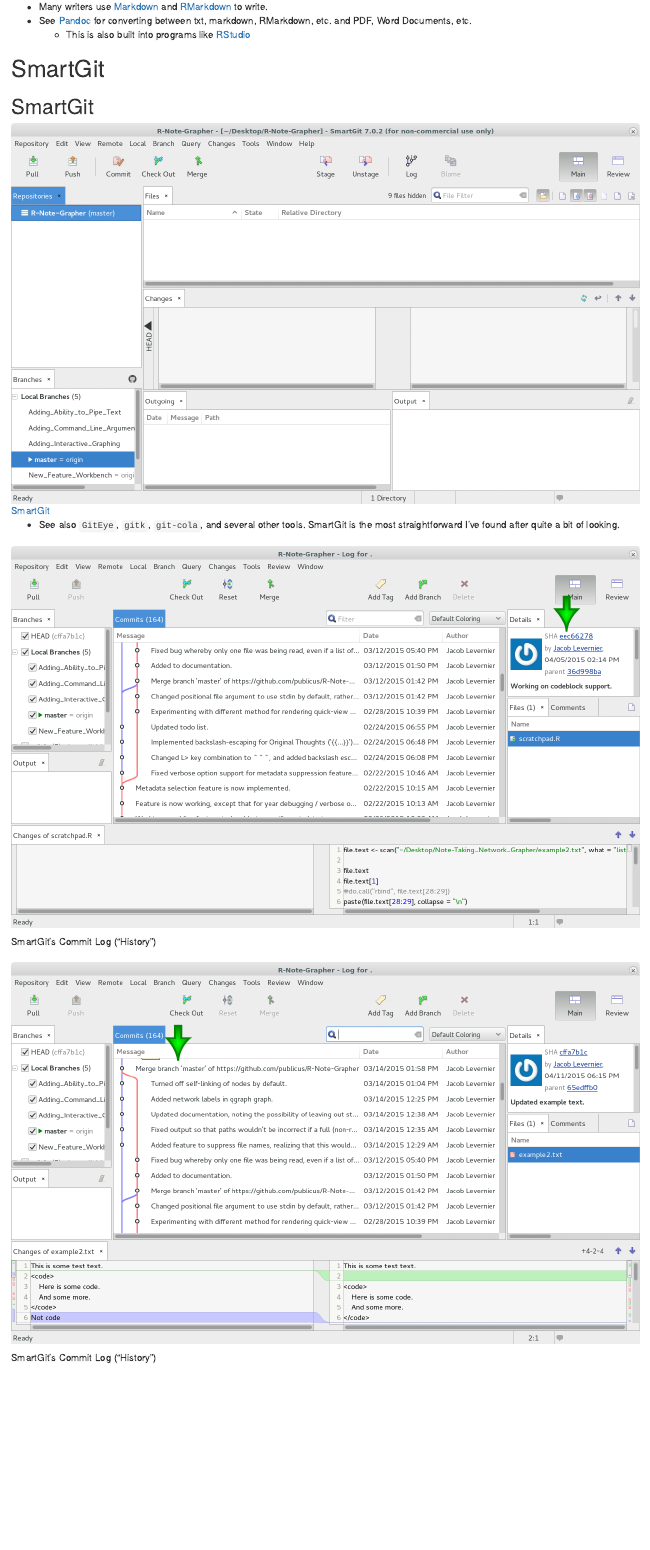
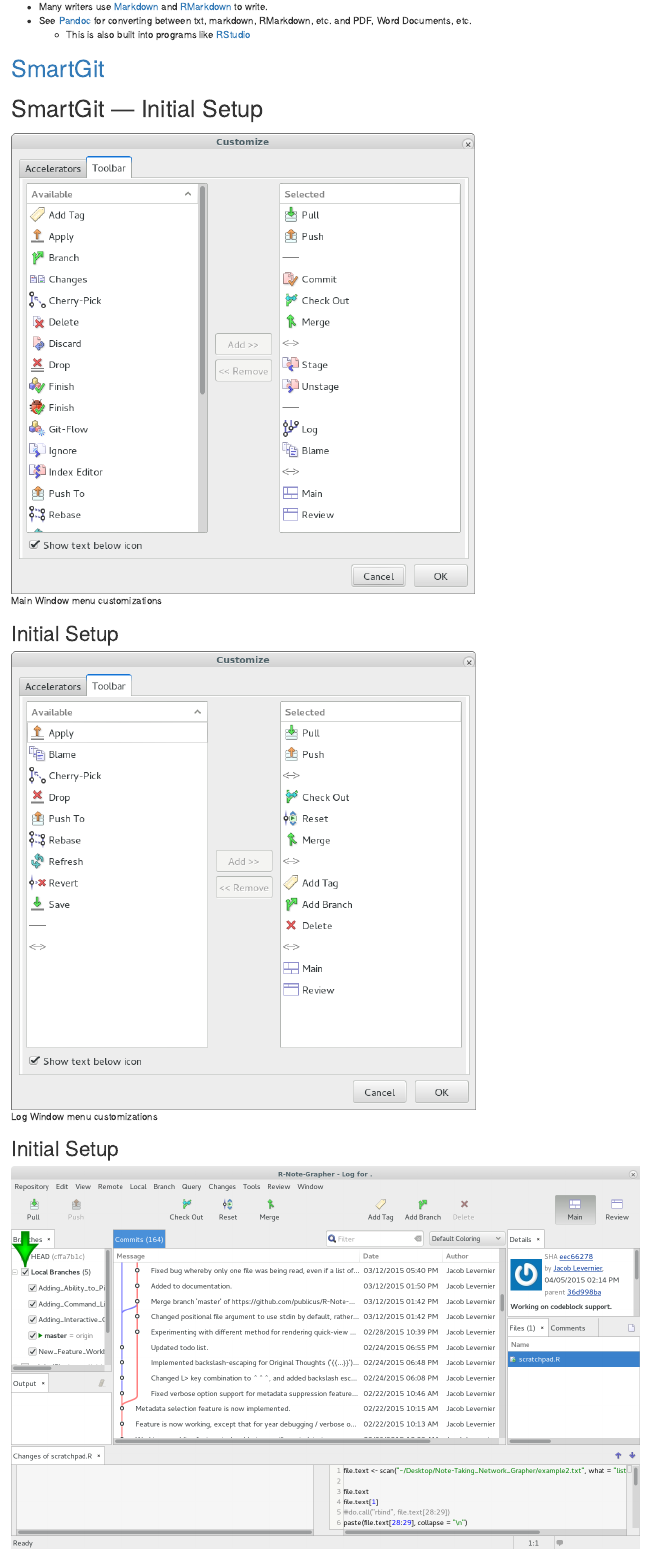
Before and after one commit to jglev/Time-Travel-for-Academics, an R Markdown document (Slides.Rmd): the page in a window 1100 px wide, from 9590 px down. Rendered offline with R 4.5, knitr and Pandoc, with nearby package versions.

Commit message:
Adding new SmartGit setup screenshots.

```diff
--- a/Slides.Rmd
+++ b/Slides.Rmd
@@ -234,4 +234,16 @@
 * See [Pandoc](http://pandoc.org/getting-started.html) for converting between txt, markdown, RMarkdown, etc. and PDF, Word Documents, etc.
 	* This is also built into programs like [RStudio](http://www.rstudio.com/)
 
-# SmartGit
+# [SmartGit](http://www.syntevo.com/smartgit/)
+
+# SmartGit — Initial Setup
+
+##
+
+![Main Window menu customizations](images/smartgit_screenshots/smartgit_main_window_customize_menu.png)
+
+## Initial Setup
+
+![Log Window menu customizations](images/smartgit_screenshots/smartgit_log_window_customize_menu.png)
+
+## Initial Setup
```
Also changed, not shown: Slides.Rmd (7 more changed lines).
